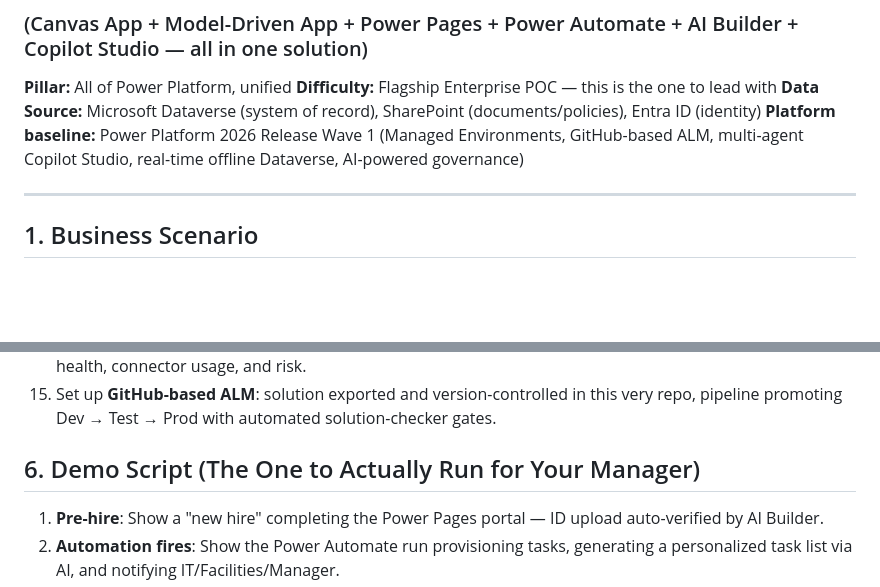
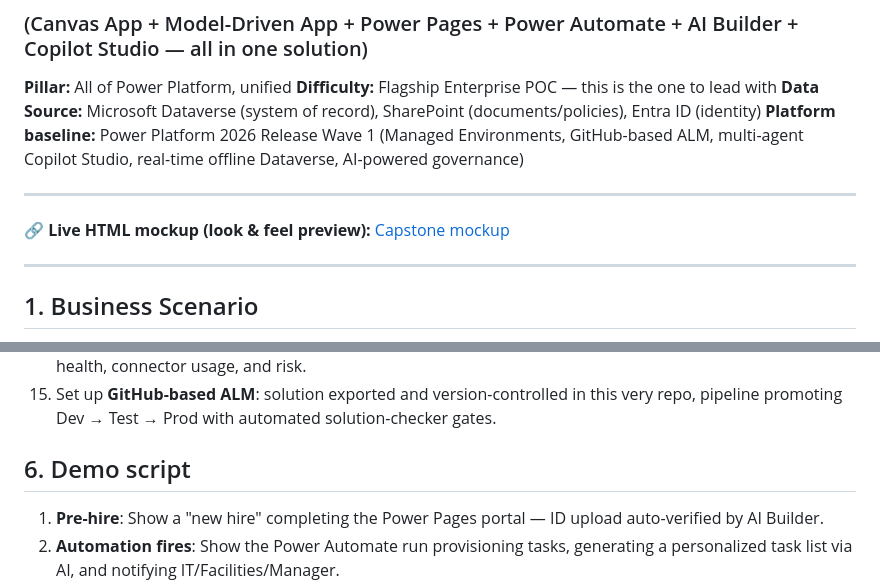
Before and after one commit to Rahul7387/powerplatform-enterprise-poc-projects, a Markdown page: projects/07-capstone-employee-lifecycle/README.md, 2 parts joined by grey strips. Drawn GitHub-style; blank space fills up the shorter version.

```diff
--- a/projects/07-capstone-employee-lifecycle/README.md
+++ b/projects/07-capstone-employee-lifecycle/README.md
@@ -5,6 +5,10 @@
 **Difficulty:** Flagship Enterprise POC — this is the one to lead with
 **Data Source:** Microsoft Dataverse (system of record), SharePoint (documents/policies), Entra ID (identity)
 **Platform baseline:** Power Platform 2026 Release Wave 1 (Managed Environments, GitHub-based ALM, multi-agent Copilot Studio, real-time offline Dataverse, AI-powered governance)
+
+---
+
+**🔗 Live HTML mockup (look & feel preview):** [Capstone mockup](https://rahul7387.github.io/powerplatform-enterprise-poc-projects/projects/07-capstone-employee-lifecycle/index.html)
 
 ---
 
@@ -131,7 +135,7 @@ flowchart TB
 14. Enable the **AI-powered governance agent** at the tenant level to continuously monitor this solution's health, connector usage, and risk.
 15. Set up **GitHub-based ALM**: solution exported and version-controlled in this very repo, pipeline promoting Dev → Test → Prod with automated solution-checker gates.
 
-## 6. Demo Script (The One to Actually Run for Your Manager)
+## 6. Demo script
 1. **Pre-hire**: Show a "new hire" completing the Power Pages portal — ID upload auto-verified by AI Builder.
 2. **Automation fires**: Show the Power Automate run provisioning tasks, generating a personalized task list via AI, and notifying IT/Facilities/Manager.
 3. **Day 1**: Open the Canvas App on a phone in airplane mode — show the offline checklist still works, then reconnect and show sync.
```
